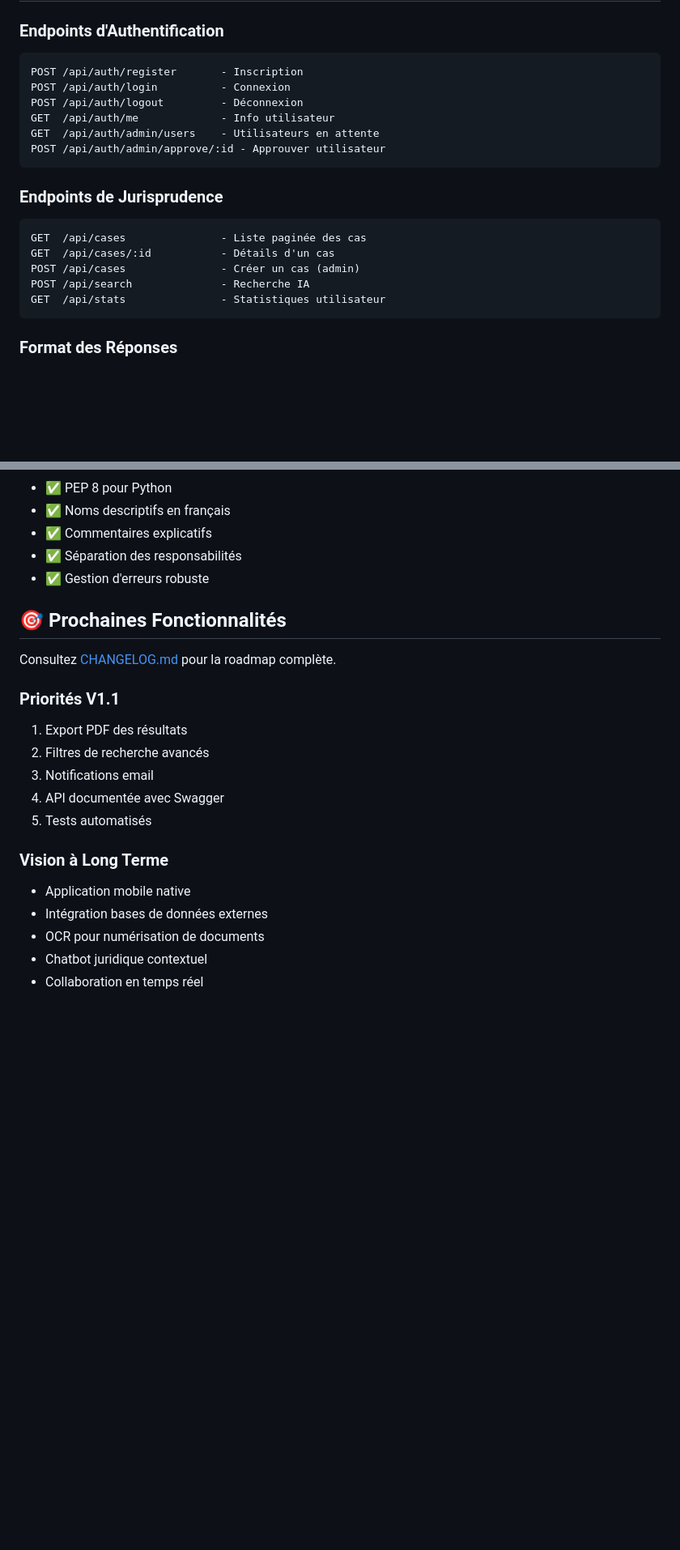
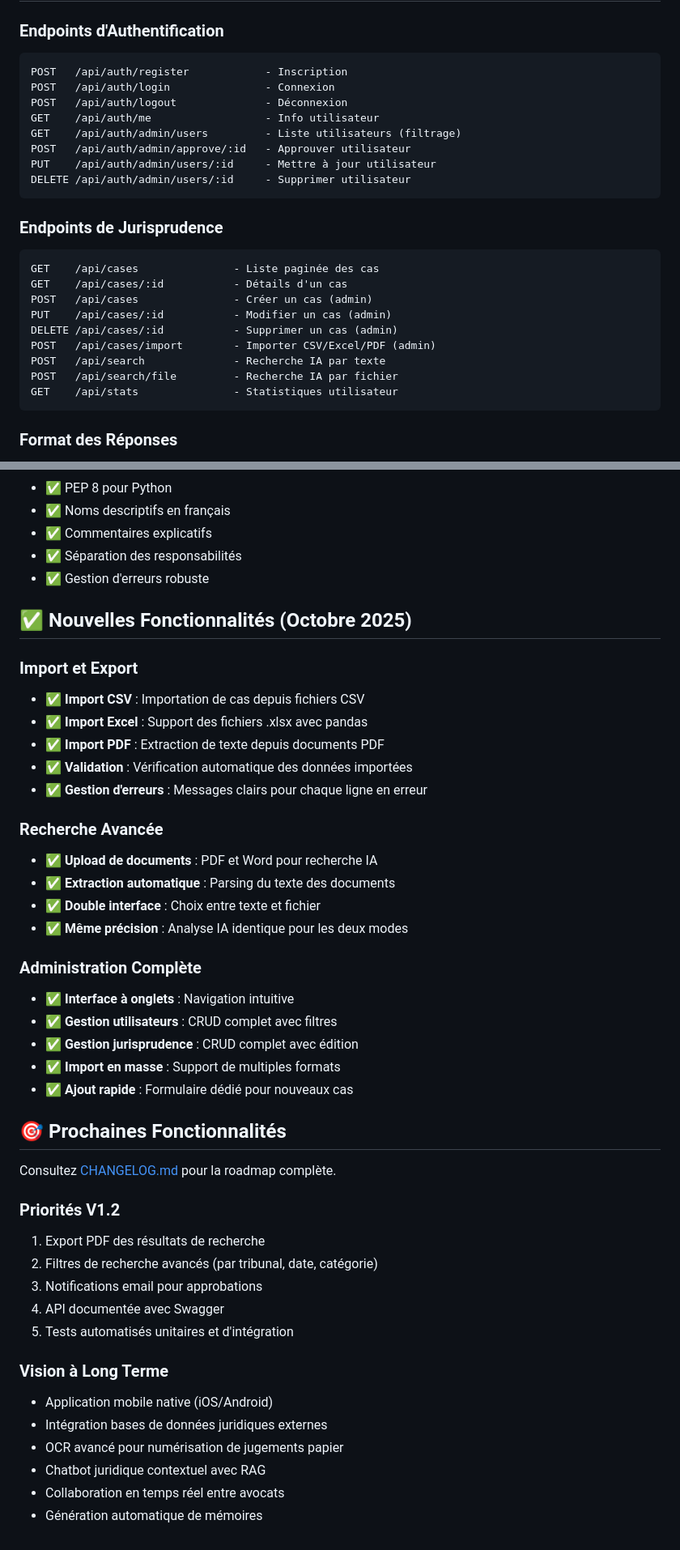
Before and after one commit to moa-digitalagency/JusristudeAI, a Markdown page: FEATURES.md, 2 parts joined by grey strips. Shown at 81% size. GitHub-like rendering; blank space fills up the shorter version.

````diff
--- a/FEATURES.md
+++ b/FEATURES.md
@@ -140,21 +155,27 @@
 
 ### Endpoints d'Authentification
 ```
-POST /api/auth/register       - Inscription
-POST /api/auth/login          - Connexion
-POST /api/auth/logout         - Déconnexion
-GET  /api/auth/me             - Info utilisateur
-GET  /api/auth/admin/users    - Utilisateurs en attente
-POST /api/auth/admin/approve/:id - Approuver utilisateur
+POST   /api/auth/register            - Inscription
+POST   /api/auth/login               - Connexion
+POST   /api/auth/logout              - Déconnexion
+GET    /api/auth/me                  - Info utilisateur
+GET    /api/auth/admin/users         - Liste utilisateurs (filtrage)
+POST   /api/auth/admin/approve/:id   - Approuver utilisateur
+PUT    /api/auth/admin/users/:id     - Mettre à jour utilisateur
+DELETE /api/auth/admin/users/:id     - Supprimer utilisateur
 ```
 
 ### Endpoints de Jurisprudence
 ```
-GET  /api/cases               - Liste paginée des cas
-GET  /api/cases/:id           - Détails d'un cas
-POST /api/cases               - Créer un cas (admin)
-POST /api/search              - Recherche IA
-GET  /api/stats               - Statistiques utilisateur
+GET    /api/cases               - Liste paginée des cas
+GET    /api/cases/:id           - Détails d'un cas
+POST   /api/cases               - Créer un cas (admin)
+PUT    /api/cases/:id           - Modifier un cas (admin)
+DELETE /api/cases/:id           - Supprimer un cas (admin)
+POST   /api/cases/import        - Importer CSV/Excel/PDF (admin)
+POST   /api/search              - Recherche IA par texte
+POST   /api/search/file         - Recherche IA par fichier
+GET    /api/stats               - Statistiques utilisateur
 ```
 
 ### Format des Réponses
@@ -229,20 +250,43 @@ GET  /api/stats               - Statistiques utilisateur
 - ✅ Séparation des responsabilités
 - ✅ Gestion d'erreurs robuste
 
+## ✅ Nouvelles Fonctionnalités (Octobre 2025)
+
+### Import et Export
+- ✅ **Import CSV** : Importation de cas depuis fichiers CSV
+- ✅ **Import Excel** : Support des fichiers .xlsx avec pandas
+- ✅ **Import PDF** : Extraction de texte depuis documents PDF
+- ✅ **Validation** : Vérification automatique des données importées
+- ✅ **Gestion d'erreurs** : Messages clairs pour chaque ligne en erreur
+
+### Recherche Avancée
+- ✅ **Upload de documents** : PDF et Word pour recherche IA
+- ✅ **Extraction automatique** : Parsing du texte des documents
+- ✅ **Double interface** : Choix entre texte et fichier
+- ✅ **Même précision** : Analyse IA identique pour les deux modes
+
+### Administration Complète
+- ✅ **Interface à onglets** : Navigation intuitive
+- ✅ **Gestion utilisateurs** : CRUD complet avec filtres
+- ✅ **Gestion jurisprudence** : CRUD complet avec édition
+- ✅ **Import en masse** : Support de multiples formats
+- ✅ **Ajout rapide** : Formulaire dédié pour nouveaux cas
+
 ## 🎯 Prochaines Fonctionnalités
 
 Consultez [CHANGELOG.md](CHANGELOG.md) pour la roadmap complète.
 
-### Priorités V1.1
-1. Export PDF des résultats
-2. Filtres de recherche avancés
-3. Notifications email
+### Priorités V1.2
+1. Export PDF des résultats de recherche
+2. Filtres de recherche avancés (par tribunal, date, catégorie)
+3. Notifications email pour approbations
 4. API documentée avec Swagger
-5. Tests automatisés
+5. Tests automatisés unitaires et d'intégration
 
 ### Vision à Long Terme
-- Application mobile native
-- Intégration bases de données externes
-- OCR pour numérisation de documents
-- Chatbot juridique contextuel
-- Collaboration en temps réel
+- Application mobile native (iOS/Android)
+- Intégration bases de données juridiques externes
+- OCR avancé pour numérisation de jugements papier
+- Chatbot juridique contextuel avec RAG
+- Collaboration en temps réel entre avocats
+- Génération automatique de mémoires
````
Also changed, not shown: other parts of FEATURES.md (+22 -7 lines), replit.md (added, +153 -0 lines).
